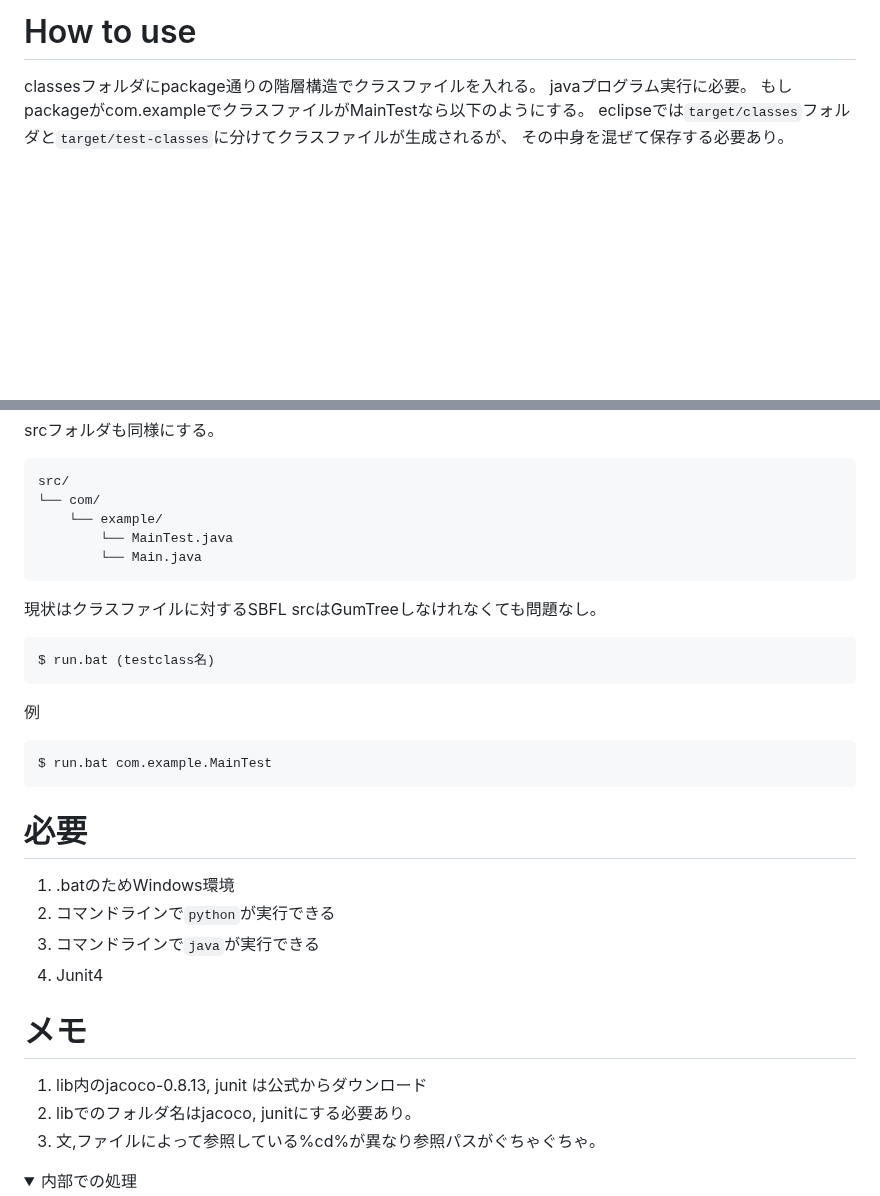
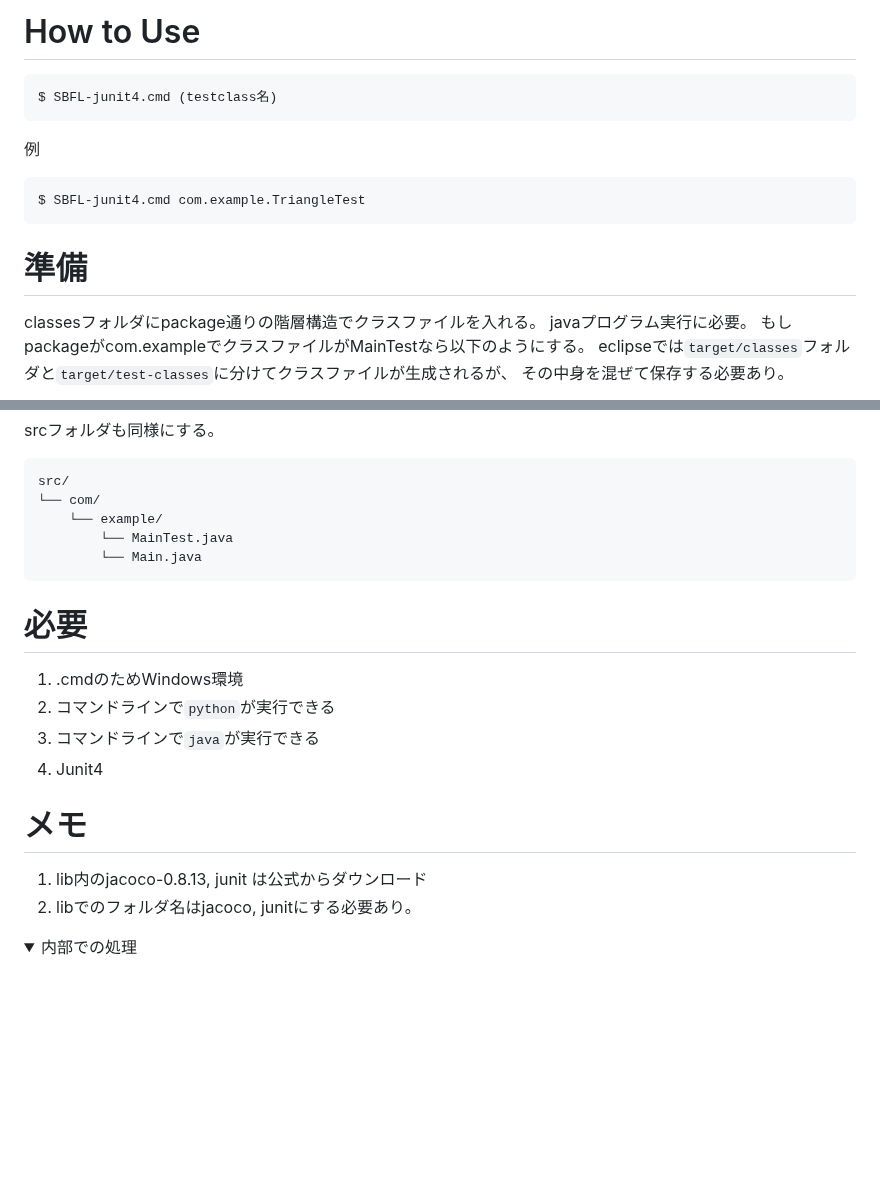
Before and after one commit to Kmura88/SBFL_command, a Markdown page: README.md, 2 parts joined by grey strips. Rendered like a GitHub page; folded sections open; blank space fills up the shorter version.

Commit message:
完成v1

````diff
--- a/README.md
+++ b/README.md
@@ -1,4 +1,15 @@
-# How to use
+# How to Use
+
+``` console
+$ SBFL-junit4.cmd (testclass名)
+```
+
+例
+```console
+$ SBFL-junit4.cmd com.example.TriangleTest
+```
+
+# 準備
 
 classesフォルダにpackage通りの階層構造でクラスファイルを入れる。
 javaプログラム実行に必要。
@@ -27,20 +38,8 @@ src/
 ```
 
 
-現状はクラスファイルに対するSBFL
-srcはGumTreeしなけれなくても問題なし。
-
-``` console
-$ run.bat (testclass名)
-```
-
-例
-```console
-$ run.bat com.example.MainTest
-```
-
 # 必要
-1. .batのためWindows環境
+1. .cmdのためWindows環境
 2. コマンドラインで`python`が実行できる
 3. コマンドラインで`java`が実行できる
 4. Junit4
@@ -49,7 +48,6 @@ $ run.bat com.example.MainTest
 
 1. lib内のjacoco-0.8.13, junit は公式からダウンロード
 2. libでのフォルダ名はjacoco, junitにする必要あり。
-3. 文,ファイルによって参照している%cd%が異なり参照パスがぐちゃぐちゃ。
 
 <details><summary>内部での処理</summary>
 
````
